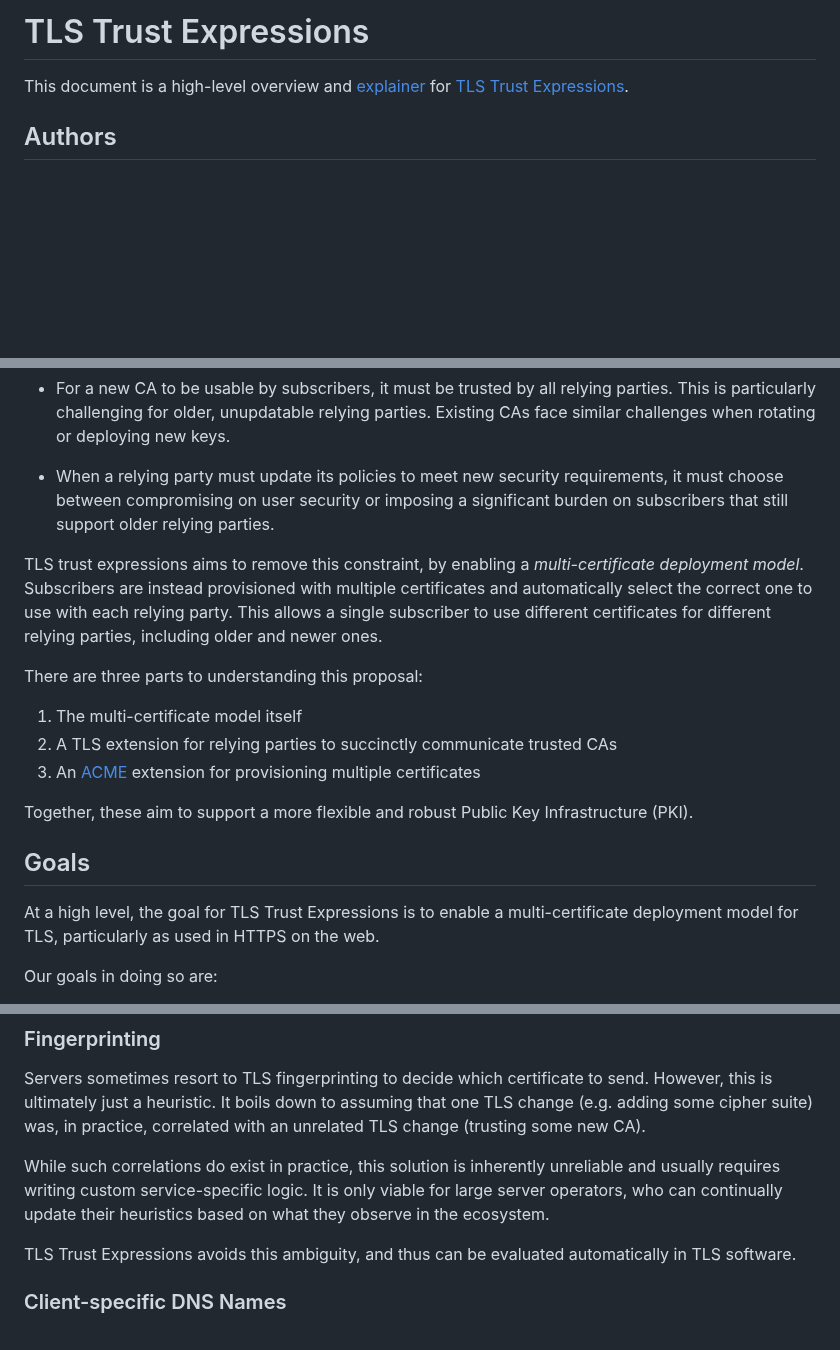
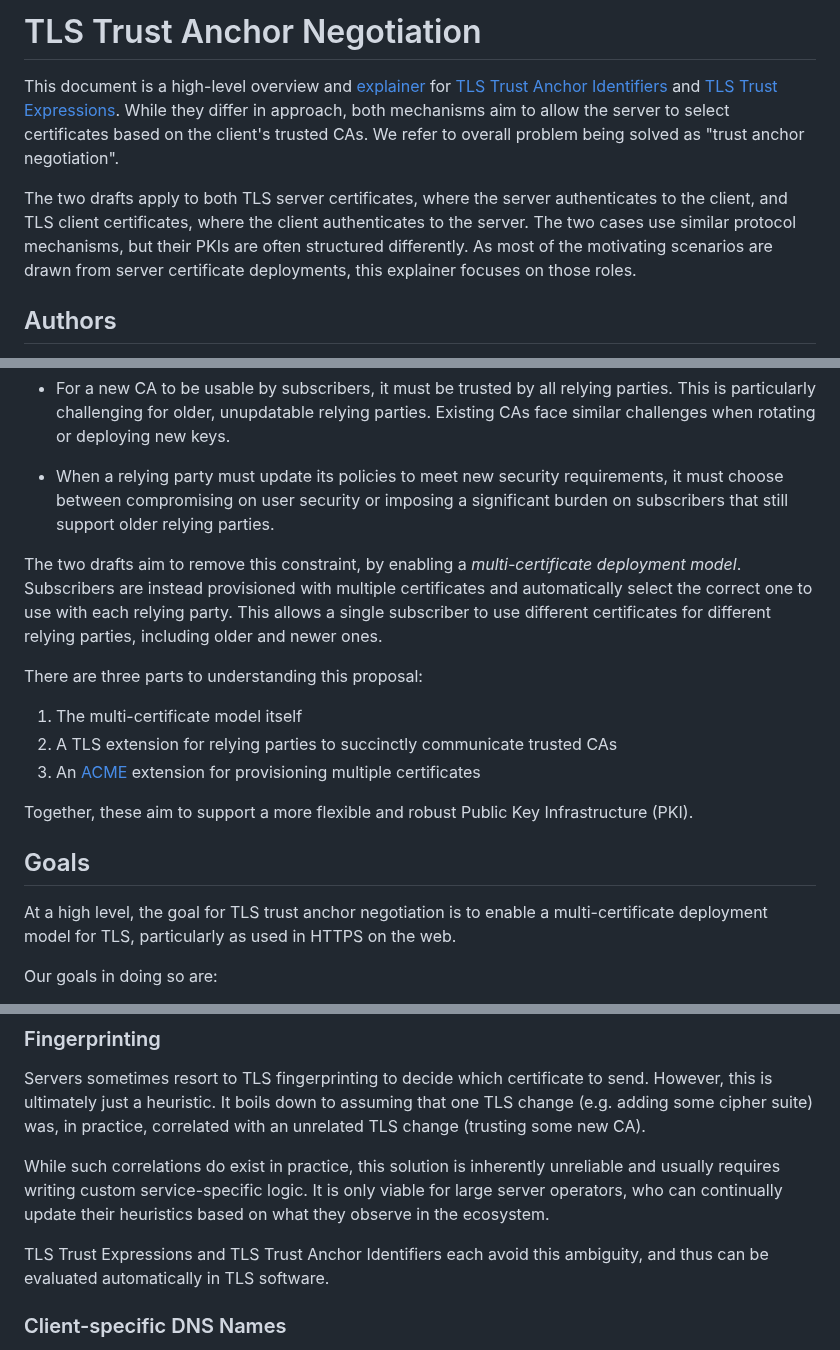
Before and after one commit to davidben/tls-trust-expressions, a Markdown page: explainer.md, 3 parts joined by grey strips. Drawn GitHub-style; blank space fills up the shorter version.

```diff
--- a/explainer.md
+++ b/explainer.md
@@ -1,6 +1,8 @@
-# TLS Trust Expressions
+# TLS Trust Anchor Negotiation
 
-This document is a high-level overview and [explainer](https://tag.w3.org/explainers/) for [TLS Trust Expressions](https://davidben.github.io/tls-trust-expressions/draft-davidben-tls-trust-expr.html).
+This document is a high-level overview and [explainer](https://tag.w3.org/explainers/) for [TLS Trust Anchor Identifiers](https://davidben.github.io/tls-trust-expressions/draft-beck-tls-trust-anchor-ids.html) and [TLS Trust Expressions](https://davidben.github.io/tls-trust-expressions/draft-davidben-tls-trust-expr.html). While they differ in approach, both mechanisms aim to allow the server to select certificates based on the client's trusted CAs. We refer to overall problem being solved as "trust anchor negotiation".
+
+The two drafts apply to both TLS server certificates, where the server authenticates to the client, and TLS client certificates, where the client authenticates to the server. The two cases use similar protocol mechanisms, but their PKIs are often structured differently. As most of the motivating scenarios are drawn from server certificate deployments, this explainer focuses on those roles.
 
 ## Authors
 
@@ -25,7 +27,7 @@ This constraint imposes costs on the ecosystem as PKIs evolve over time. The old
 
 * When a relying party must update its policies to meet new security requirements, it must choose between compromising on user security or imposing a significant burden on subscribers that still support older relying parties.
 
-TLS trust expressions aims to remove this constraint, by enabling a *multi-certificate deployment model*. Subscribers are instead provisioned with multiple certificates and automatically select the correct one to use with each relying party. This allows a single subscriber to use different certificates for different relying parties, including older and newer ones.
+The two drafts aim to remove this constraint, by enabling a *multi-certificate deployment model*. Subscribers are instead provisioned with multiple certificates and automatically select the correct one to use with each relying party. This allows a single subscriber to use different certificates for different relying parties, including older and newer ones.
 
 There are three parts to understanding this proposal:
 
@@ -37,7 +39,7 @@ Together, these aim to support a more flexible and robust Public Key Infrastruct
 
 ## Goals
 
-At a high level, the goal for TLS Trust Expressions is to enable a multi-certificate deployment model for TLS, particularly as used in HTTPS on the web.
+At a high level, the goal for TLS trust anchor negotiation is to enable a multi-certificate deployment model for TLS, particularly as used in HTTPS on the web.
 
 Our goals in doing so are:
 
@@ -284,8 +299,8 @@ unreliable and usually requires writing custom service-specific logic. It is
 only viable for large server operators, who can continually update their
 heuristics based on what they observe in the ecosystem.
 
-TLS Trust Expressions avoids this ambiguity, and thus can be evaluated
-automatically in TLS software.
+TLS Trust Expressions and TLS Trust Anchor Identifiers each avoid this
+ambiguity, and thus can be evaluated automatically in TLS software.
 
 ### Client-specific DNS Names
 
```
Also changed, not shown: other parts of explainer.md (+23 -9 lines), pki-transition-strategies.md (+21 -19 lines).
